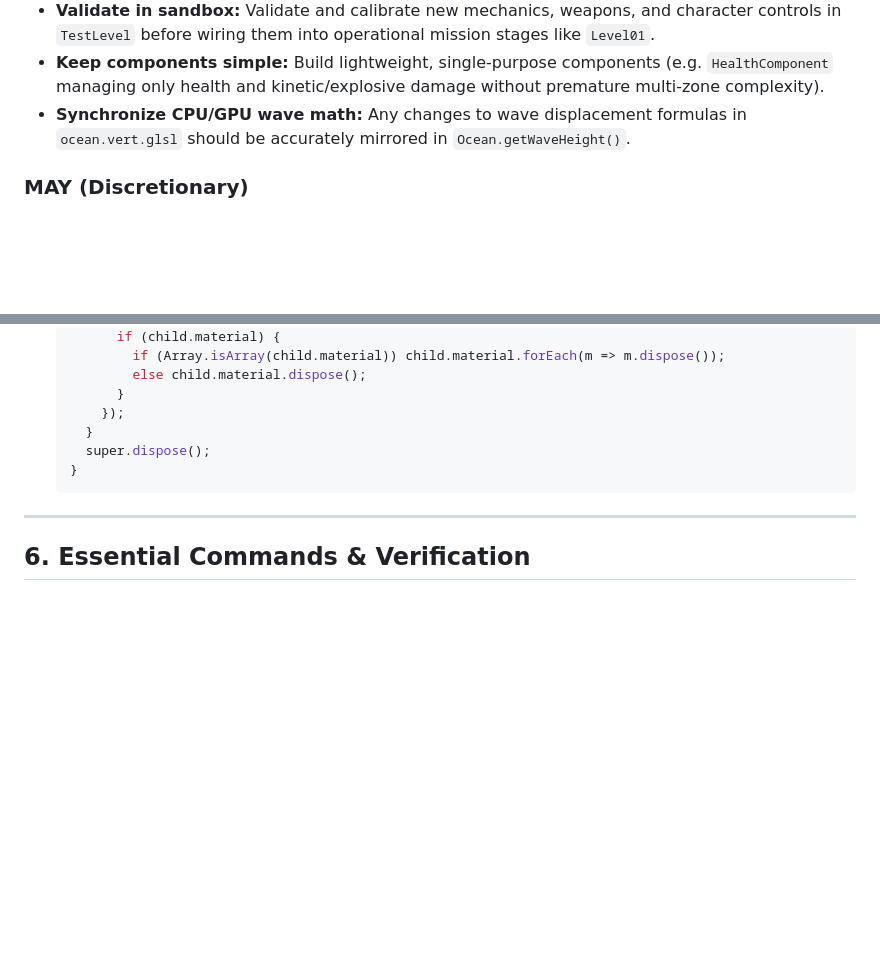
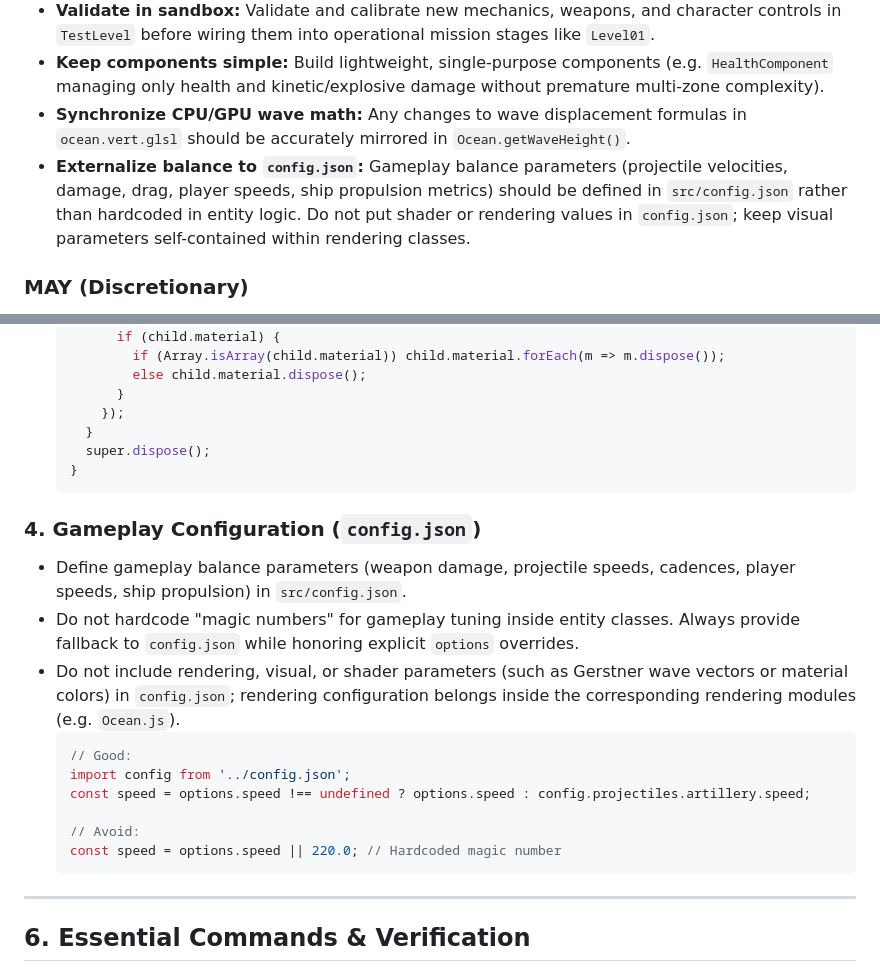
Before and after one commit to Ja-neh/ScopeCreep, a Markdown page: AGENTS.md, 2 parts joined by grey strips. GitHub-like rendering; blank space fills up the shorter version.

Commit message:
docs: update AGENT.md to avoid magic numbers and use config for gameplay balance parameters

````diff
--- a/AGENTS.md
+++ b/AGENTS.md
@@ -26,6 +26,7 @@ Guidelines follow RFC 2119 priority levels:
 - **Validate in sandbox:** Validate and calibrate new mechanics, weapons, and character controls in `TestLevel` before wiring them into operational mission stages like `Level01`.
 - **Keep components simple:** Build lightweight, single-purpose components (e.g. `HealthComponent` managing only health and kinetic/explosive damage without premature multi-zone complexity).
 - **Synchronize CPU/GPU wave math:** Any changes to wave displacement formulas in `ocean.vert.glsl` should be accurately mirrored in `Ocean.getWaveHeight()`.
+- **Externalize balance to `config.json`:** Gameplay balance parameters (projectile velocities, damage, drag, player speeds, ship propulsion metrics) should be defined in `src/config.json` rather than hardcoded in entity logic. Do not put shader or rendering values in `config.json`; keep visual parameters self-contained within rendering classes.
 
 ### MAY (Discretionary)
 - Non-essential performance micro-optimizations not required by profiling.
@@ -151,6 +152,19 @@ flowchart LR
   }
   ```
 
+### 4. Gameplay Configuration (`config.json`)
+- Define gameplay balance parameters (weapon damage, projectile speeds, cadences, player speeds, ship propulsion) in `src/config.json`.
+- Do not hardcode "magic numbers" for gameplay tuning inside entity classes. Always provide fallback to `config.json` while honoring explicit `options` overrides.
+- Do not include rendering, visual, or shader parameters (such as Gerstner wave vectors or material colors) in `config.json`; rendering configuration belongs inside the corresponding rendering modules (e.g. `Ocean.js`).
+  ```javascript
+  // Good:
+  import config from '../config.json';
+  const speed = options.speed !== undefined ? options.speed : config.projectiles.artillery.speed;
+
+  // Avoid:
+  const speed = options.speed || 220.0; // Hardcoded magic number
+  ```
+
 ---
 
 ## 6. Essential Commands & Verification
````
